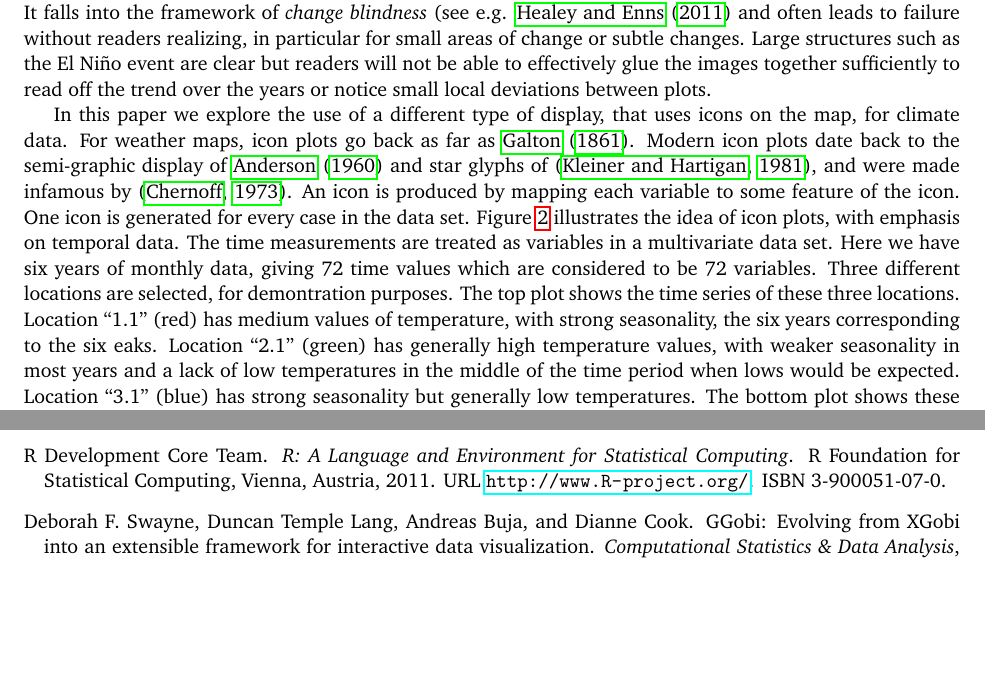
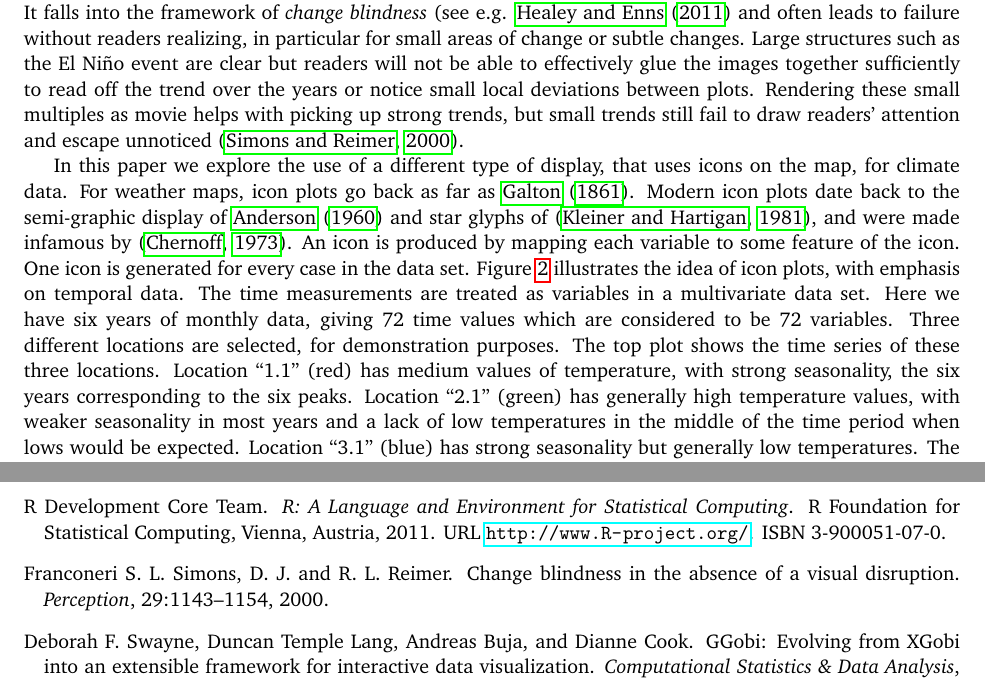
Before and after one commit to ggobi/paper-climate, a LaTeX document (paper.tex): two parts of pages 1 and 8 of 9, joined at a grey line, cut so that both start at the same text, the shorter picture padded with empty space. Compiled offline with pdfLaTeX.

Commit message:
included reference to gradual change

```diff
--- a/paper.tex
+++ b/paper.tex
@@ -41,7 +41,7 @@
 
 \section{Introduction}
 
-Climate data is composed of measurements on variables such as temperature, precipitation, and winds that have been collected from a spatial and temporal context. The classic display for spatial data is to use color or grey scale overlaid on geographic location, typically including a map. When measurements are made a different time periods also a common way to display the data is in small multiples, such as in Figure \ref{fig:facetted-map}. In this plot, a separate map is drawn for each month (columns) and year (rows), over a 6 year period of remotely sensed temperature data above Central America. Color is used to display the deseasonalized temperature measurements, with red being high values and blue being low values. The data comes from \citet{murrell:2010}. The most noticeable feature in this display is the strong red in the equatorial region beginning in mid-1997 and tapering out during 1998. This is the pattern of an El Ni\~no event, a major temperature anomaly. With some work other smaller more localized patterns can be perceived, for example, cooler over the land mass in the early year, but warmer in the latter years. What the reader is required to do is play the game ``Spot the difference'' from one small image to another. From a cognitive perspective, this is a very hard task to do. It falls into the framework of {\it change blindness} (see e.g. \citet{healey:2011} and often leads to failure without readers realizing, in particular for small areas of change or subtle changes.  Large structures such as the El Ni\~no event are clear but readers will not be able to effectively glue the images together sufficiently to read off the trend over the years or notice small local deviations between plots.
+Climate data is composed of measurements on variables such as temperature, precipitation, and winds that have been collected from a spatial and temporal context. The classic display for spatial data is to use color or grey scale overlaid on geographic location, typically including a map. When measurements are made a different time periods also a common way to display the data is in small multiples, such as in Figure \ref{fig:facetted-map}. In this plot, a separate map is drawn for each month (columns) and year (rows), over a 6 year period of remotely sensed temperature data above Central America. Color is used to display the deseasonalized temperature measurements, with red being high values and blue being low values. The data comes from \citet{murrell:2010}. The most noticeable feature in this display is the strong red in the equatorial region beginning in mid-1997 and tapering out during 1998. This is the pattern of an El Ni\~no event, a major temperature anomaly. With some work other smaller more localized patterns can be perceived, for example, cooler over the land mass in the early year, but warmer in the latter years. What the reader is required to do is play the game ``Spot the difference'' from one small image to another. From a cognitive perspective, this is a very hard task to do. It falls into the framework of {\it change blindness} (see e.g. \citet{healey:2011} and often leads to failure without readers realizing, in particular for small areas of change or subtle changes.  Large structures such as the El Ni\~no event are clear but readers will not be able to effectively glue the images together sufficiently to read off the trend over the years or notice small local deviations between plots. Rendering these small multiples as movie helps with picking up strong trends, but small trends still fail to draw readers' attention and escape unnoticed \citep{simons:gradual}.
 
 \begin{figure*}[htp]
 \centerline{\includegraphics[width=6in]{nasa-colored-map.png}}
@@ -49,7 +49,7 @@ Climate data is composed of measurements on variables such as temperature, preci
 \label{fig:facetted-map}
 \end{figure*}
 
-In this paper we explore the use of a different type of display, that uses icons on the map, for climate data.  For weather maps, icon plots go back as far as \citet{galton:weathermap}. Modern icon plots date back to the semi-graphic display of \citet{anderson:1960} and star glyphs of  \citep{kleiner:1981}, and were made infamous by \citep{chernoff:1973}. An icon is produced by mapping each variable to some feature of the icon. One icon is generated for every case in the data set. Figure \ref{fig:glyphs} illustrates the idea of icon plots, with emphasis on temporal data. The time measurements are treated as variables in a multivariate data set. Here we have six years of monthly data, giving 72 time values which are considered to be 72 variables. Three different locations are selected, for demontration purposes. The top plot shows the time series of these three locations. Location ``1.1'' (red) has medium values of temperature, with strong seasonality, the six years corresponding to the six eaks. Location ``2.1'' (green) has generally high temperature values, with weaker seasonality in most years and a lack of low temperatures in the middle of the time period when lows would be expected. Location ``3.1'' (blue) has strong seasonality but generally low temperatures. The bottom plot shows these same cases as star glyphs. A separate glyph is created for each location. The 72 time variables form axes organized radially. Each temperature value is plotted relative to the overall range of temperature values. The seasonal patterns are clearly visible in this type of display, forming six ``petals'' in the icon. Location ``2.1'' has a different pattern than the other two, with only four petals, and location ``3.1'' is a much smaller icon indicating overall lower values.
+In this paper we explore the use of a different type of display, that uses icons on the map, for climate data.  For weather maps, icon plots go back as far as \citet{galton:weathermap}. Modern icon plots date back to the semi-graphic display of \citet{anderson:1960} and star glyphs of  \citep{kleiner:1981}, and were made infamous by \citep{chernoff:1973}. An icon is produced by mapping each variable to some feature of the icon. One icon is generated for every case in the data set. Figure \ref{fig:glyphs} illustrates the idea of icon plots, with emphasis on temporal data. The time measurements are treated as variables in a multivariate data set. Here we have six years of monthly data, giving 72 time values which are considered to be 72 variables. Three different locations are selected, for demonstration purposes. The top plot shows the time series of these three locations. Location ``1.1'' (red) has medium values of temperature, with strong seasonality, the six years corresponding to the six peaks. Location ``2.1'' (green) has generally high temperature values, with weaker seasonality in most years and a lack of low temperatures in the middle of the time period when lows would be expected. Location ``3.1'' (blue) has strong seasonality but generally low temperatures. The bottom plot shows these same cases as star glyphs. A separate glyph is created for each location. The 72 time variables form axes organized radially. Each temperature value is plotted relative to the overall range of temperature values. The seasonal patterns are clearly visible in this type of display, forming six ``petals'' in the icon. Location ``2.1'' has a different pattern than the other two, with only four petals, and location ``3.1'' is a much smaller icon indicating overall lower values.
 
 \begin{figure*}[htp]
 \centerline{\includegraphics[width=6in]{nasa-glyph-ts.pdf}}
```
